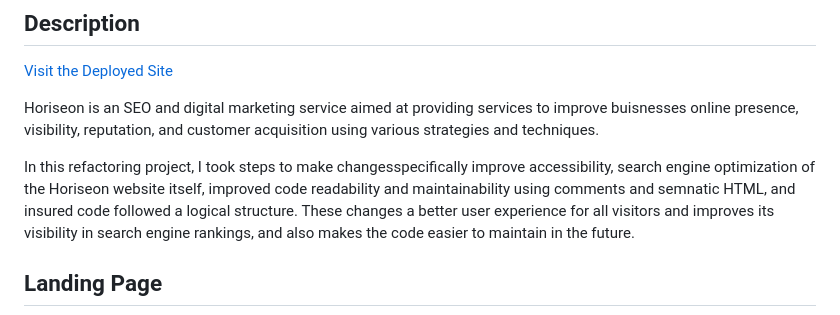
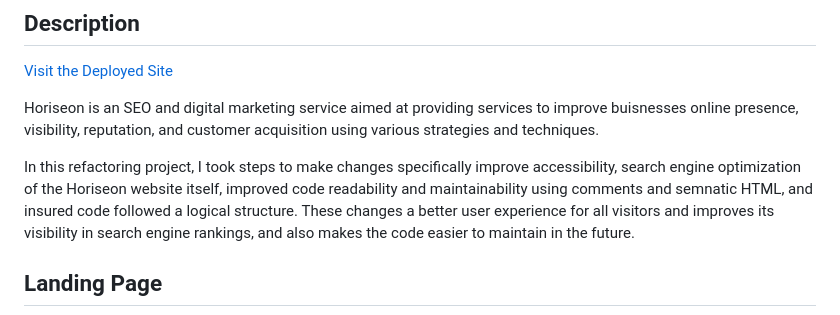
Before and after one commit to RossFahan/Horiseon-v2, a Markdown page: README.md, the part around the change. Drawn GitHub-style.

```diff
--- a/README.md
+++ b/README.md
@@ -14,7 +14,7 @@
 
 Horiseon is an SEO and digital marketing service aimed at providing services to improve buisnesses online presence, visibility, reputation, and customer acquisition using various strategies and techniques.
 
-In this refactoring project, I took steps to make changesspecifically improve accessibility, search engine optimization of the Horiseon website itself, improved code readability and maintainability using comments and semnatic HTML, and insured code followed a logical structure. These changes a better user experience for all visitors and improves its visibility in search engine rankings, and also makes the code easier to maintain in the future.
+In this refactoring project, I took steps to make changes specifically improve accessibility, search engine optimization of the Horiseon website itself, improved code readability and maintainability using comments and semnatic HTML, and insured code followed a logical structure. These changes a better user experience for all visitors and improves its visibility in search engine rankings, and also makes the code easier to maintain in the future.
 
 
 ## Landing Page
```
